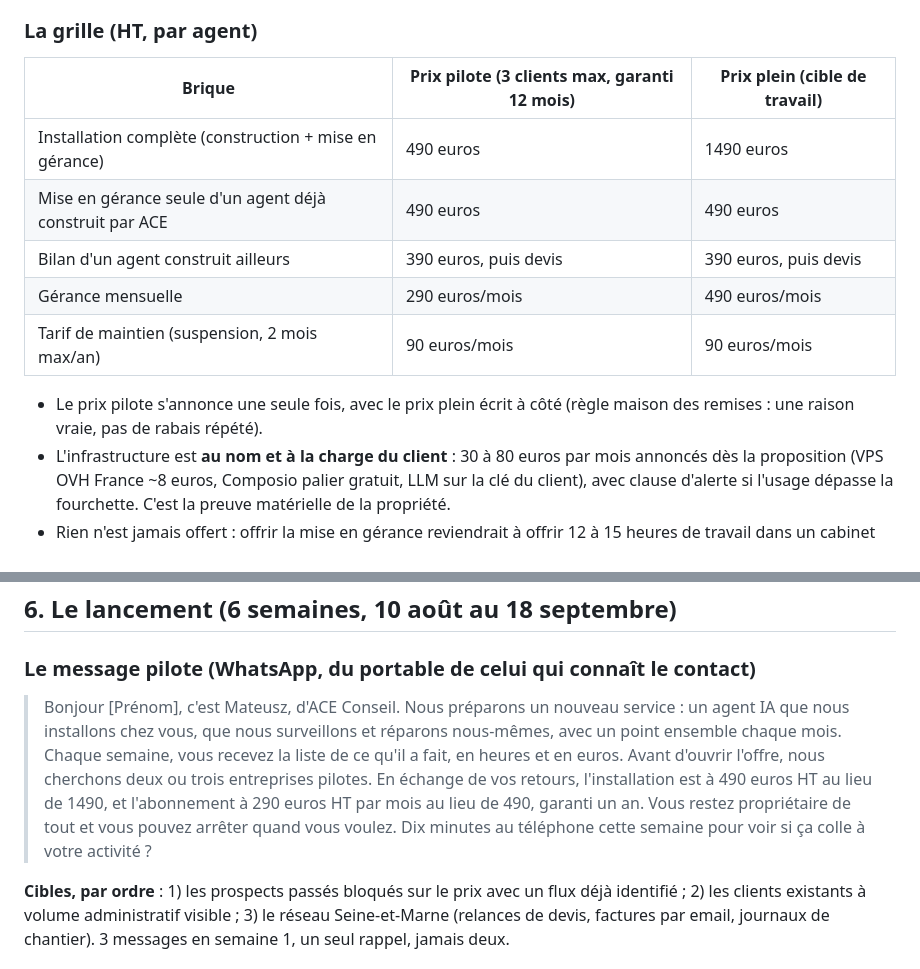
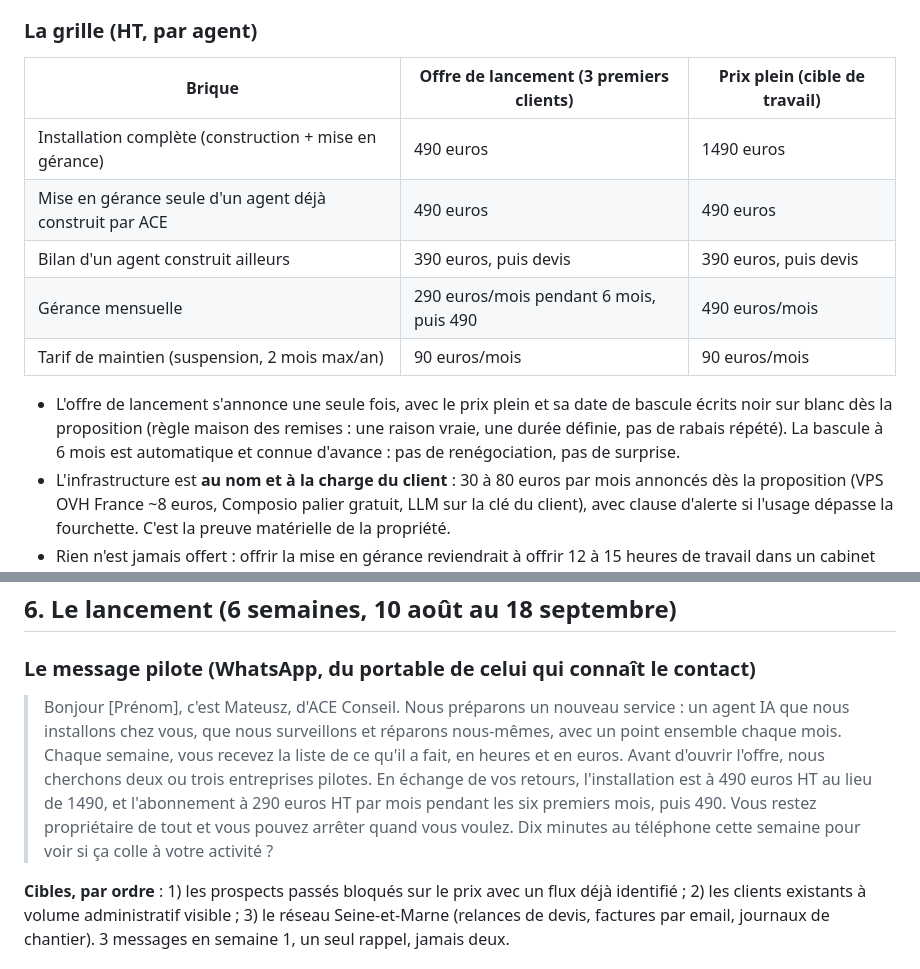
Before and after one commit to AceConseil/aceconseil-site, a Markdown page: docs/OFFRE_GERANCE_AGENTS.md, 2 parts joined by grey strips. Rendered like a GitHub page.

```diff
--- a/docs/OFFRE_GERANCE_AGENTS.md
+++ b/docs/OFFRE_GERANCE_AGENTS.md
@@ -34,15 +34,15 @@ Un seul palier commercial au lancement (les déclinaisons Veille et Coaching att
 
 ### La grille (HT, par agent)
 
-| Brique | Prix pilote (3 clients max, garanti 12 mois) | Prix plein (cible de travail) |
+| Brique | Offre de lancement (3 premiers clients) | Prix plein (cible de travail) |
 |---|---|---|
 | Installation complète (construction + mise en gérance) | 490 euros | 1490 euros |
 | Mise en gérance seule d'un agent déjà construit par ACE | 490 euros | 490 euros |
 | Bilan d'un agent construit ailleurs | 390 euros, puis devis | 390 euros, puis devis |
-| Gérance mensuelle | 290 euros/mois | 490 euros/mois |
+| Gérance mensuelle | 290 euros/mois pendant 6 mois, puis 490 | 490 euros/mois |
 | Tarif de maintien (suspension, 2 mois max/an) | 90 euros/mois | 90 euros/mois |
 
-- Le prix pilote s'annonce une seule fois, avec le prix plein écrit à côté (règle maison des remises : une raison vraie, pas de rabais répété).
+- L'offre de lancement s'annonce une seule fois, avec le prix plein et sa date de bascule écrits noir sur blanc dès la proposition (règle maison des remises : une raison vraie, une durée définie, pas de rabais répété). La bascule à 6 mois est automatique et connue d'avance : pas de renégociation, pas de surprise.
 - L'infrastructure est **au nom et à la charge du client** : 30 à 80 euros par mois annoncés dès la proposition (VPS OVH France ~8 euros, Composio palier gratuit, LLM sur la clé du client), avec clause d'alerte si l'usage dépasse la fourchette. C'est la preuve matérielle de la propriété.
 - Rien n'est jamais offert : offrir la mise en gérance reviendrait à offrir 12 à 15 heures de travail dans un cabinet de 2 personnes.
 - Conditions : **sans engagement, préavis de 30 jours par simple email**, documentation et accès remis sous 15 jours, appel de passation de 60 minutes inclus, zéro frais de sortie. La réversibilité est le différenciateur : elle s'affiche.
@@ -104,7 +104,7 @@ ACE devient **sous-traitant au sens de l'article 28 du RGPD** (accès aux emails
 
 ### Le message pilote (WhatsApp, du portable de celui qui connaît le contact)
 
-> Bonjour [Prénom], c'est Mateusz, d'ACE Conseil. Nous préparons un nouveau service : un agent IA que nous installons chez vous, que nous surveillons et réparons nous-mêmes, avec un point ensemble chaque mois. Chaque semaine, vous recevez la liste de ce qu'il a fait, en heures et en euros. Avant d'ouvrir l'offre, nous cherchons deux ou trois entreprises pilotes. En échange de vos retours, l'installation est à 490 euros HT au lieu de 1490, et l'abonnement à 290 euros HT par mois au lieu de 490, garanti un an. Vous restez propriétaire de tout et vous pouvez arrêter quand vous voulez. Dix minutes au téléphone cette semaine pour voir si ça colle à votre activité ?
+> Bonjour [Prénom], c'est Mateusz, d'ACE Conseil. Nous préparons un nouveau service : un agent IA que nous installons chez vous, que nous surveillons et réparons nous-mêmes, avec un point ensemble chaque mois. Chaque semaine, vous recevez la liste de ce qu'il a fait, en heures et en euros. Avant d'ouvrir l'offre, nous cherchons deux ou trois entreprises pilotes. En échange de vos retours, l'installation est à 490 euros HT au lieu de 1490, et l'abonnement à 290 euros HT par mois pendant les six premiers mois, puis 490. Vous restez propriétaire de tout et vous pouvez arrêter quand vous voulez. Dix minutes au téléphone cette semaine pour voir si ça colle à votre activité ?
 
 **Cibles, par ordre** : 1) les prospects passés bloqués sur le prix avec un flux déjà identifié ; 2) les clients existants à volume administratif visible ; 3) le réseau Seine-et-Marne (relances de devis, factures par email, journaux de chantier). 3 messages en semaine 1, un seul rappel, jamais deux.
 
```
Also changed, not shown: docs/GUIDE_AGENT_ACE.md (added, +160 -0 lines).
